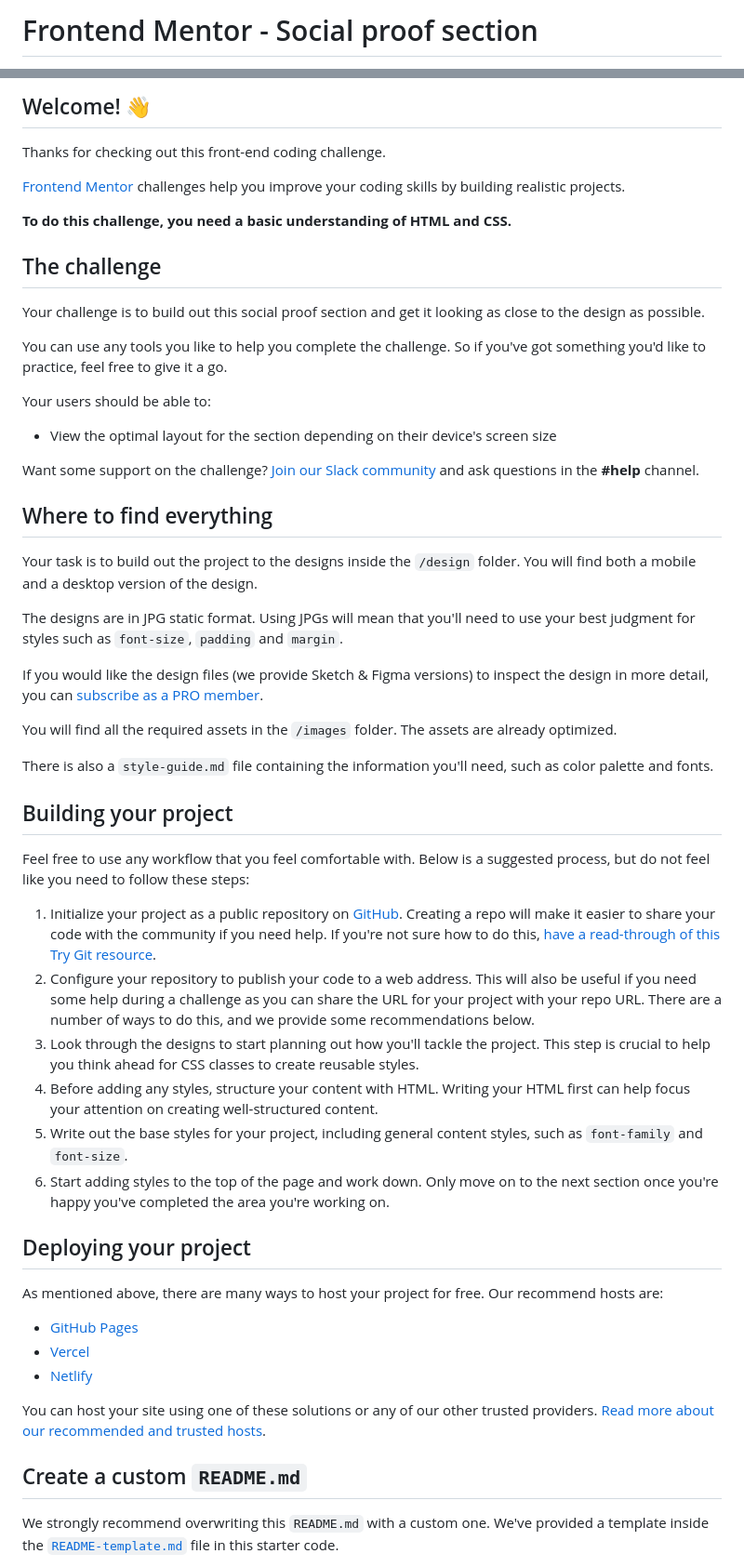
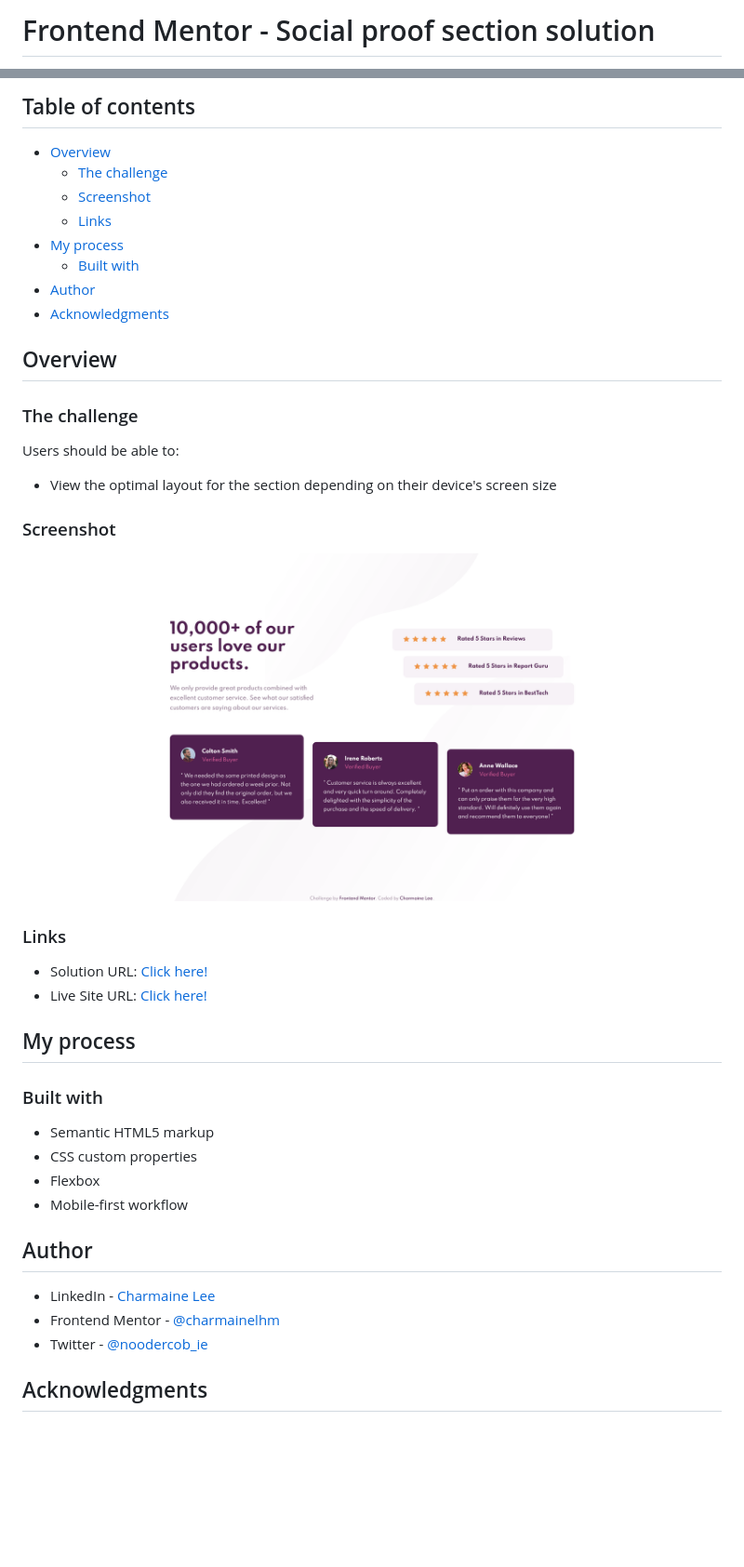
Before and after one commit to charmainelhm/frontend-mentor-social-proof-section-master, a Markdown page: README.md, 2 parts joined by grey strips. Shown: that part at 93% size. Rendered like a GitHub page; pictures changed too: images/screenshot-final-desktop.png (added); blank space fills up the shorter version.

```diff
--- a/README.md
+++ b/README.md
@@ -1,2 +1,2 @@
-# Frontend Mentor - Social proof section
+# Frontend Mentor - Social proof section solution
 
@@ -4,58 +4,46 @@
 
-## Welcome! 👋
+## Table of contents
 
-Thanks for checking out this front-end coding challenge.
+- [Overview](#overview)
+  - [The challenge](#the-challenge)
+  - [Screenshot](#screenshot)
+  - [Links](#links)
+- [My process](#my-process)
+  - [Built with](#built-with)
+- [Author](#author)
+- [Acknowledgments](#acknowledgments)
 
-[Frontend Mentor](https://www.frontendmentor.io) challenges help you improve your coding skills by building realistic projects.
+## Overview
 
-**To do this challenge, you need a basic understanding of HTML and CSS.**
+### The challenge
 
-## The challenge
-
-Your challenge is to build out this social proof section and get it looking as close to the design as possible.
-
-You can use any tools you like to help you complete the challenge. So if you've got something you'd like to practice, feel free to give it a go.
-
-Your users should be able to:
+Users should be able to:
 
 - View the optimal layout for the section depending on their device's screen size
 
-Want some support on the challenge? [Join our Slack community](https://www.frontendmentor.io/slack) and ask questions in the **#help** channel.
+### Screenshot
 
-## Where to find everything
+![Desktop Preview](./images/screenshot-final-desktop.png)
 
-Your task is to build out the project to the designs inside the `/design` folder. You will find both a mobile and a desktop version of the design.
+### Links
 
-The designs are in JPG static format. Using JPGs will mean that you'll need to use your best judgment for styles such as `font-size`, `padding` and `margin`.
+- Solution URL: [Click here!](https://www.frontendmentor.io/solutions/responsive-webpage-using-pure-html-and-css-Uupoy0YU3)
+- Live Site URL: [Click here!](https://awesome-lalande-da8718.netlify.app/)
 
-If you would like the design files (we provide Sketch & Figma versions) to inspect the design in more detail, you can [subscribe as a PRO member](https://www.frontendmentor.io/pro).
+## My process
 
-You will find all the required assets in the `/images` folder. The assets are already optimized.
+### Built with
 
-There is also a `style-guide.md` file containing the information you'll need, such as color palette and fonts.
+- Semantic HTML5 markup
+- CSS custom properties
+- Flexbox
+- Mobile-first workflow
 
-## Building your project
+## Author
 
-Feel free to use any workflow that you feel comfortable with. Below is a suggested process, but do not feel like you need to follow these steps:
+- LinkedIn - [Charmaine Lee](https://www.linkedin.com/in/charmainelee-huimin/)
+- Frontend Mentor - [@charmainelhm](https://www.frontendmentor.io/profile/charmainelhm)
+- Twitter - [@noodercob_ie](https://www.twitter.com/noodercob_ie)
 
-1. Initialize your project as a public repository on [GitHub](https://github.com/). Creating a repo will make it easier to share your code with the community if you need help. If you're not sure how to do this, [have a read-through of this Try Git resource](https://try.github.io/).
-2. Configure your repository to publish your code to a web address. This will also be useful if you need some help during a challenge as you can share the URL for your project with your repo URL. There are a number of ways to do this, and we provide some recommendations below.
-3. Look through the designs to start planning out how you'll tackle the project. This step is crucial to help you think ahead for CSS classes to create reusable styles.
-4. Before adding any styles, structure your content with HTML. Writing your HTML first can help focus your attention on creating well-structured content.
-5. Write out the base styles for your project, including general content styles, such as `font-family` and `font-size`.
-6. Start adding styles to the top of the page and work down. Only move on to the next section once you're happy you've completed the area you're working on.
+## Acknowledgments
 
-## Deploying your project
-
-As mentioned above, there are many ways to host your project for free. Our recommend hosts are:
-
-- [GitHub Pages](https://pages.github.com/)
-- [Vercel](https://vercel.com/)
-- [Netlify](https://www.netlify.com/)
-
-You can host your site using one of these solutions or any of our other trusted providers. [Read more about our recommended and trusted hosts](https://medium.com/frontend-mentor/frontend-mentor-trusted-hosting-providers-bf000dfebe).
-
-## Create a custom `README.md`
-
-We strongly recommend overwriting this `README.md` with a custom one. We've provided a template inside the [`README-template.md`](./README-template.md) file in this starter code.
-
```
Also changed, not shown: other parts of README.md (+2 -31 lines), README-template.md (deleted, +0 -110 lines).
